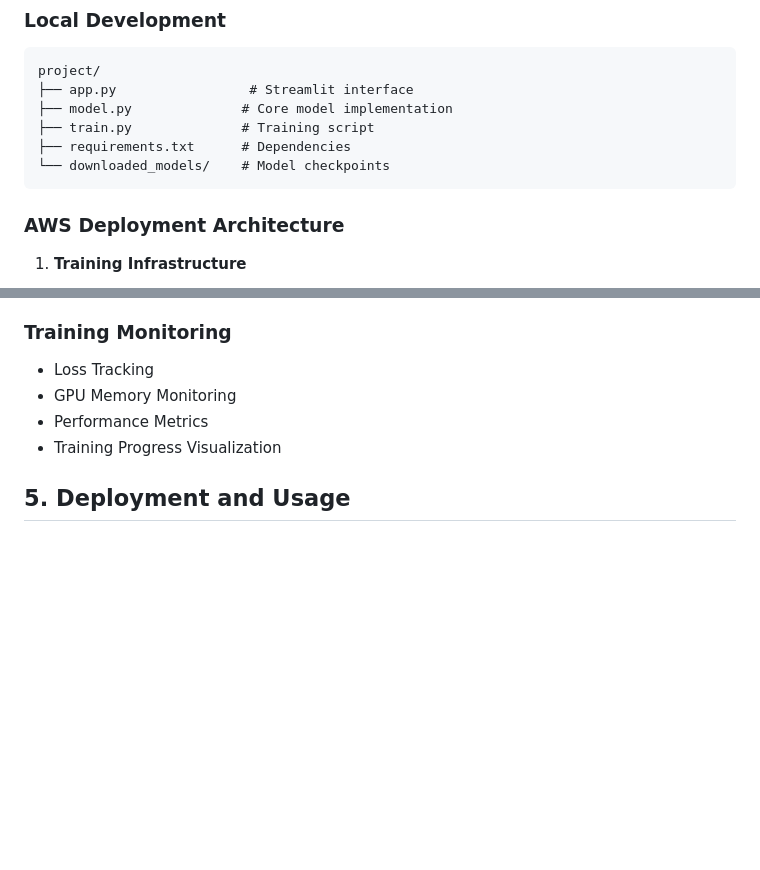
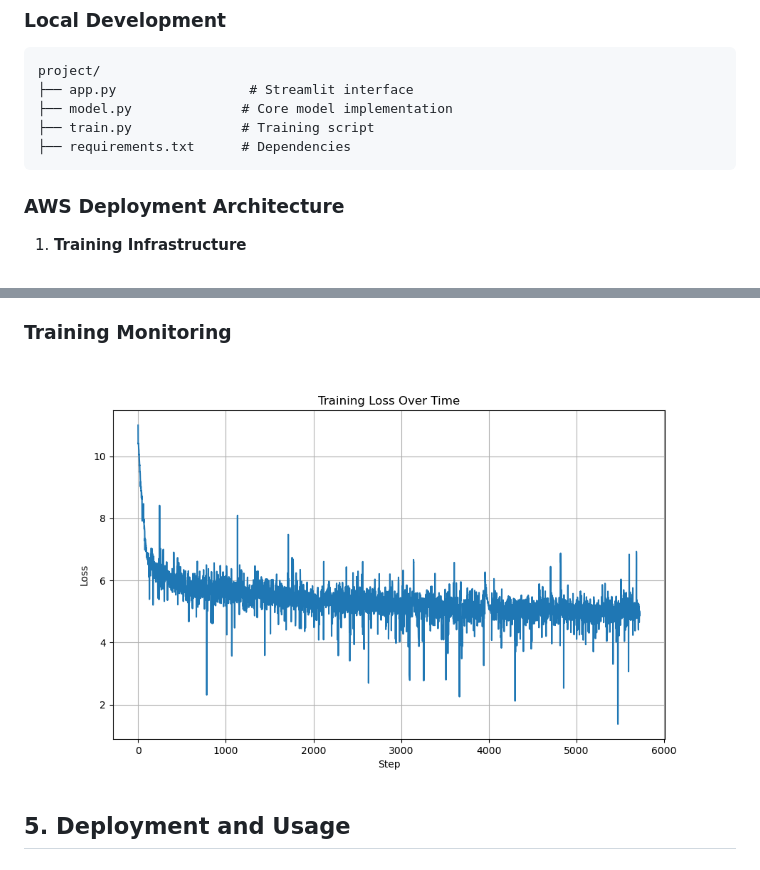
Before and after one commit to prateekcaire/GPT2-VictorianStories, a Markdown page: README.md, 2 parts joined by grey strips. Rendered like a GitHub page; pictures changed too: victorian-stories-gpt/training_loss_chart.png (added); blank space fills up the shorter version.

````diff
--- a/README.md
+++ b/README.md
@@ -219,7 +219,6 @@ project/
 ├── model.py              # Core model implementation
 ├── train.py              # Training script
 ├── requirements.txt      # Dependencies
-└── downloaded_models/    # Model checkpoints
 ```
 
 ### AWS Deployment Architecture
@@ -259,10 +258,7 @@ project/
 - Memory Optimization
 
 ### Training Monitoring
-- Loss Tracking
-- GPU Memory Monitoring
-- Performance Metrics
-- Training Progress Visualization
+![Training loss chart](./victorian-stories-gpt/training_loss_chart.png)
 
 ## 5. Deployment and Usage
 
````
Also changed, not shown: other parts of README.md (+1 -1 lines), 1 other file.
